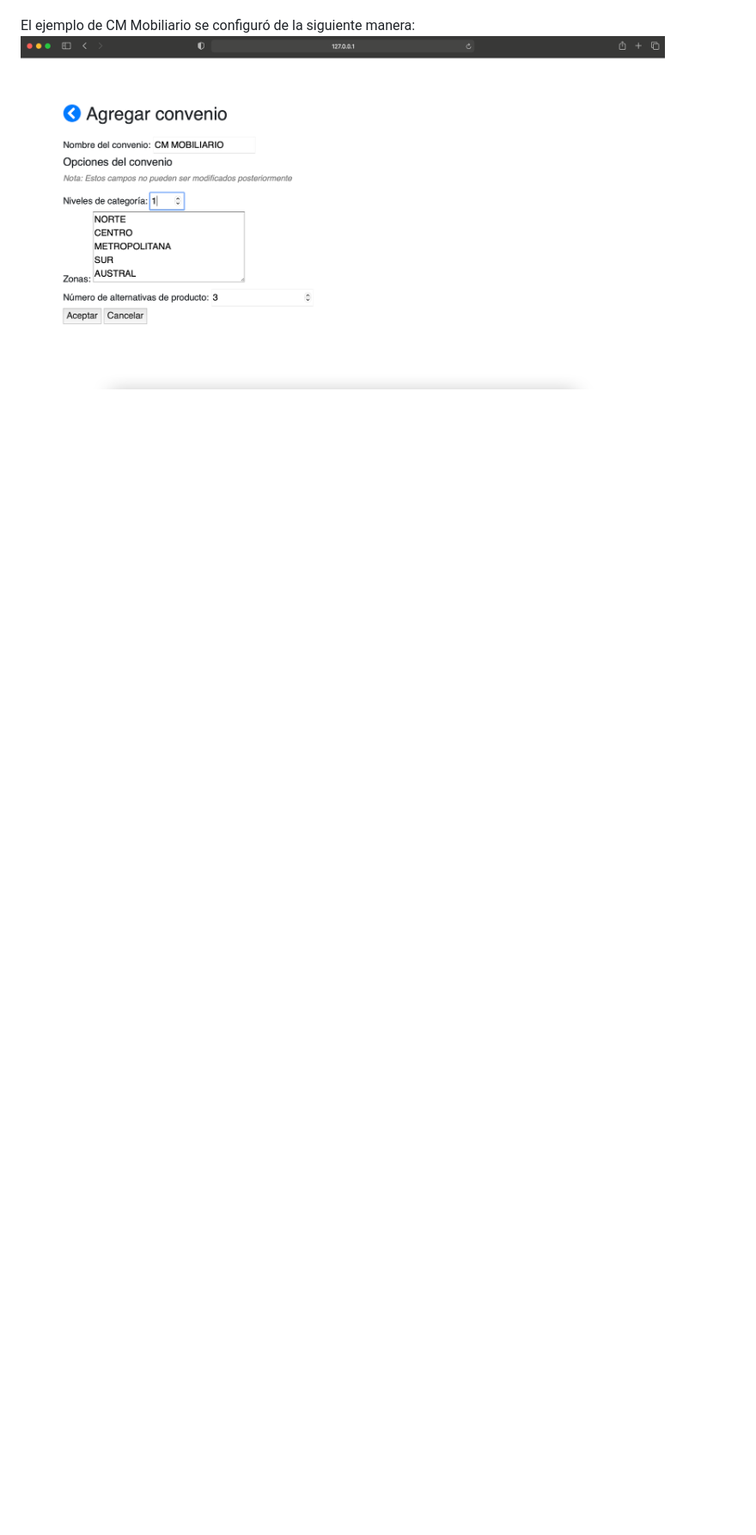
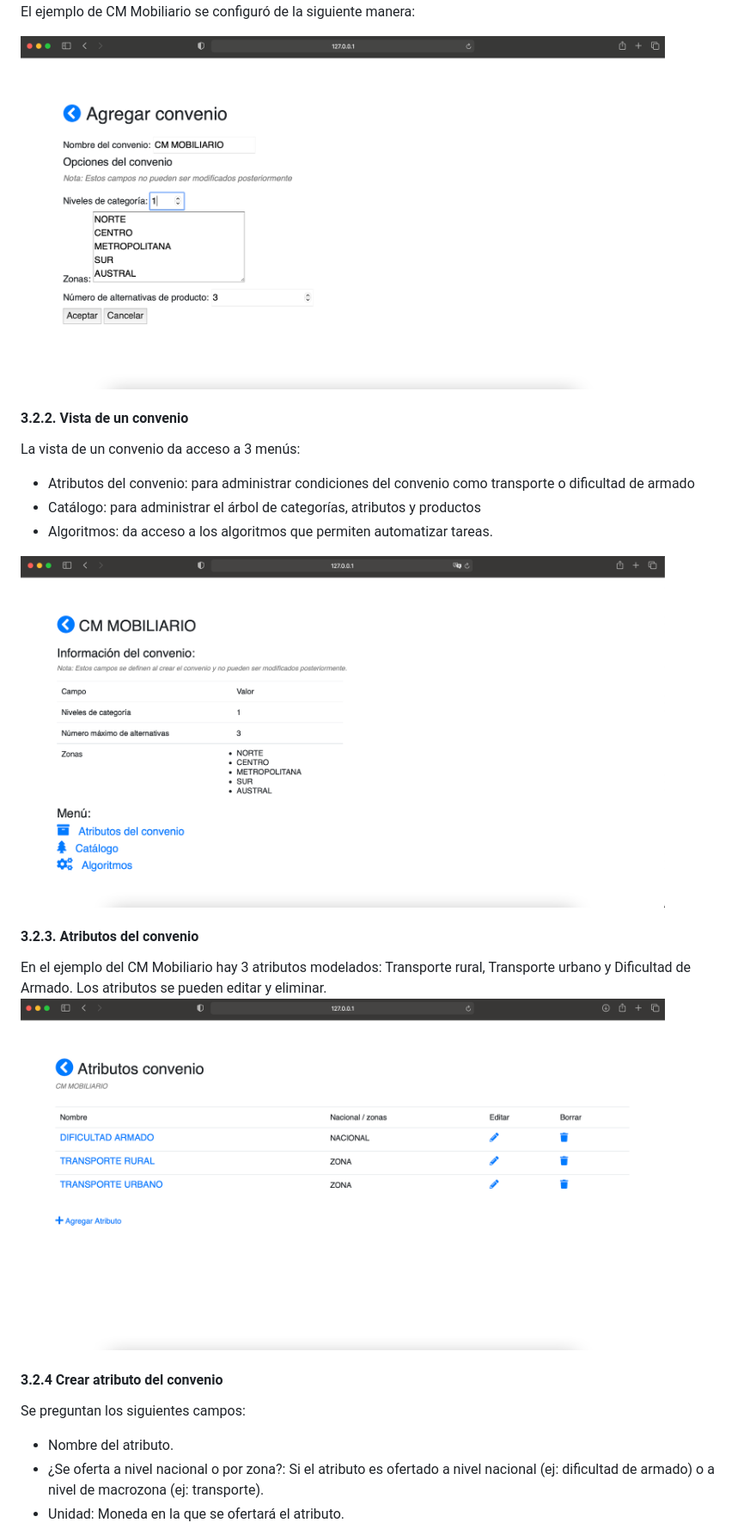
Before and after one commit to rguerral/site_validador, a Markdown page: README.md, the part around the change printed below. Shown: that part at 86% size. Rendered like a GitHub page; pictures changed too: images/bid.png (added), images/bidattributes.png (added); blank space fills up the shorter version.

```diff
--- a/README.md
+++ b/README.md
@@ -79 +80,19 @@ El ejemplo de CM Mobiliario se configuró de la siguiente manera:
 <img src="/images/create_bid.png" width="750px">
+
+#### 3.2.2. Vista de un convenio
+La vista de un convenio da acceso a 3 menús:
+* Atributos del convenio: para administrar condiciones del convenio como transporte o dificultad de armado
+* Catálogo: para administrar el árbol de categorías, atributos y productos
+* Algoritmos: da acceso a los algoritmos que permiten automatizar tareas.
+<img src="/images/bid.png" width="750px">
+
+#### 3.2.3. Atributos del convenio
+En el ejemplo del CM Mobiliario hay 3 atributos modelados: Transporte rural, Transporte urbano y Dificultad de Armado. Los atributos se pueden editar y eliminar.
+<img src="/images/bidattributes.png" width="750px">
+
+#### 3.2.4 Crear atributo del convenio
+Se preguntan los siguientes campos:
+* Nombre del atributo.
+* ¿Se oferta a nivel nacional o por zona?: Si el atributo es ofertado a nivel nacional (ej: dificultad de armado) o a nivel de macrozona (ej: transporte).
+* Unidad: Moneda en la que se ofertará el atributo.
+
```
Also changed, not shown: other parts of README.md (+3 -0 lines), images/create_bidattribute.png (added), 2 other files.
